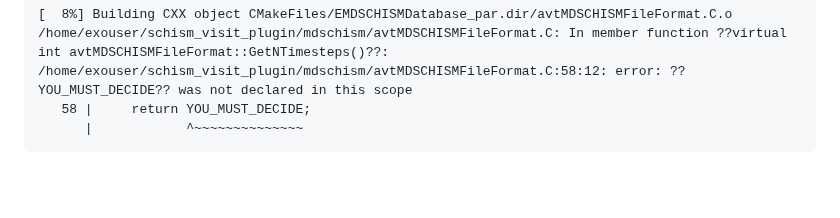
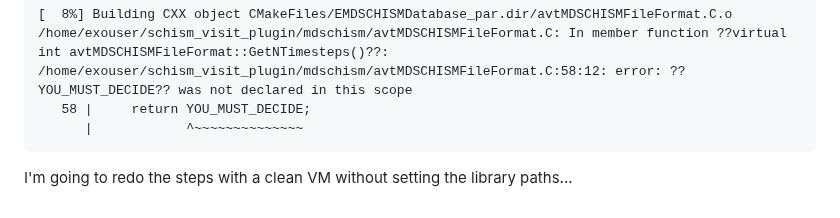
Before and after one commit to schism-dev/schism_visit_plugin, a Markdown page: linux_build_instructions.md, the part around the change. Rendered like a GitHub page; blank space fills up the shorter version.

````diff
--- a/linux_build_instructions.md
+++ b/linux_build_instructions.md
@@ -188,3 +188,5 @@ I removed those libraries from the makefile (just for EMDSCHISMDatabase_par.dir/
    58 |     return YOU_MUST_DECIDE;
       |            ^~~~~~~~~~~~~~~
 ```
+
+I'm going to redo the steps with a clean VM without setting the library paths...
````
